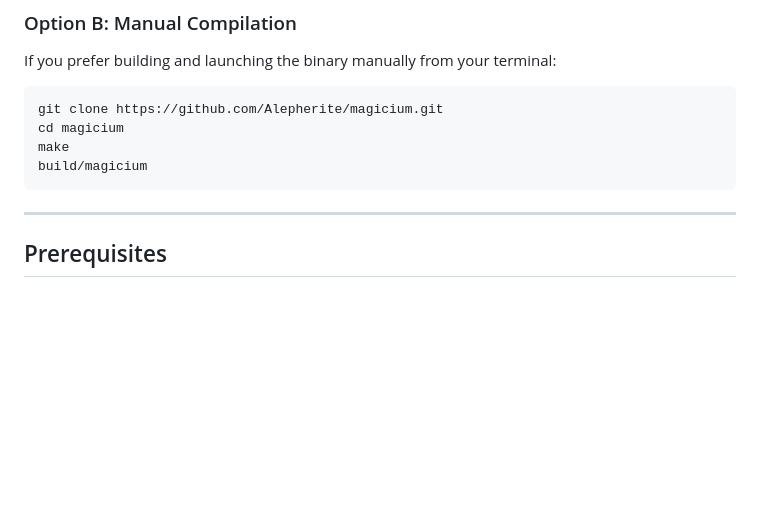
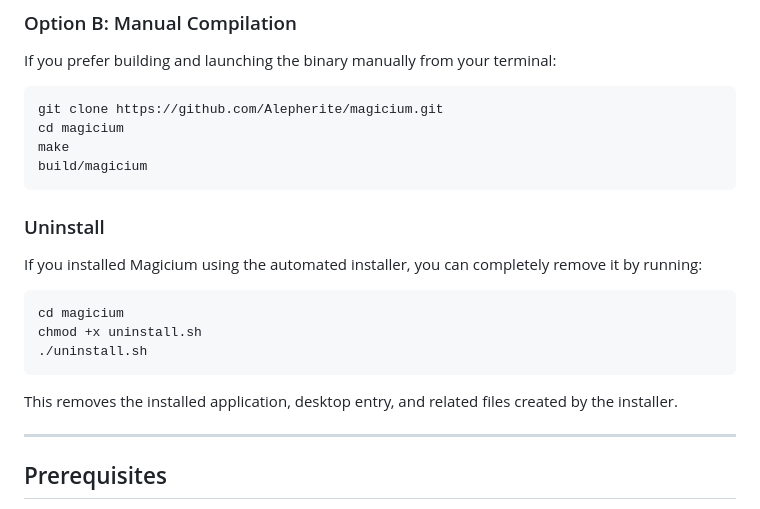
Before and after one commit to Alepherite/magicium, a Markdown page: README.md, the part around the change. GitHub-like rendering; blank space fills up the shorter version.

Commit message:
feat: added the uninstall tutorial to readme file

````diff
--- a/README.md
+++ b/README.md
@@ -23,6 +23,18 @@ cd magicium
 make
 build/magicium
 ```
+
+### Uninstall
+
+If you installed Magicium using the automated installer, you can completely remove it by running:
+
+```bash
+cd magicium
+chmod +x uninstall.sh
+./uninstall.sh
+```
+
+This removes the installed application, desktop entry, and related files created by the installer.
 
 ---
 
````
